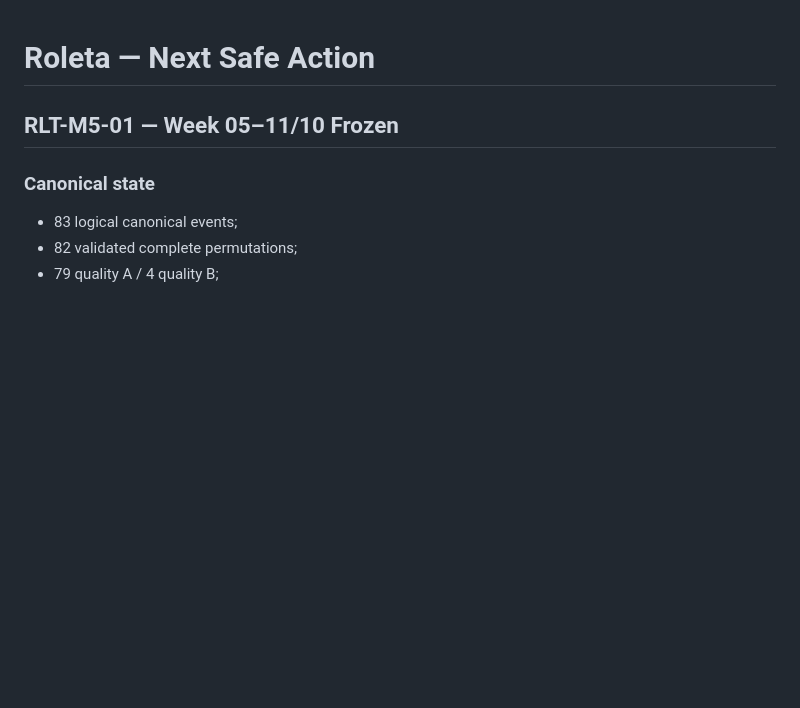
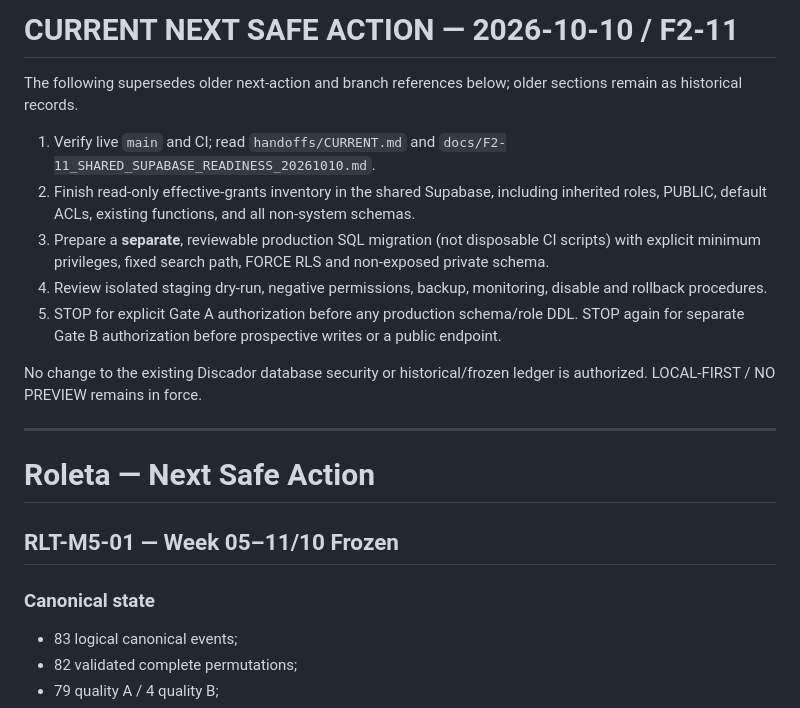
Before and after one commit to wagnerjfjunior/Roleta, a Markdown page: docs/NEXT_SAFE_ACTION.md, the part around the change. Drawn GitHub-style; blank space fills up the shorter version.

Commit message:
docs: make current F2-11 next safe action authoritative

```diff
--- a/docs/NEXT_SAFE_ACTION.md
+++ b/docs/NEXT_SAFE_ACTION.md
@@ -1,3 +1,17 @@
+# CURRENT NEXT SAFE ACTION — 2026-10-10 / F2-11
+
+The following supersedes older next-action and branch references below; older sections remain as historical records.
+
+1. Verify live `main` and CI; read `handoffs/CURRENT.md` and `docs/F2-11_SHARED_SUPABASE_READINESS_20261010.md`.
+2. Finish read-only effective-grants inventory in the shared Supabase, including inherited roles, PUBLIC, default ACLs, existing functions, and all non-system schemas.
+3. Prepare a **separate**, reviewable production SQL migration (not disposable CI scripts) with explicit minimum privileges, fixed search path, FORCE RLS and non-exposed private schema.
+4. Review isolated staging dry-run, negative permissions, backup, monitoring, disable and rollback procedures.
+5. STOP for explicit Gate A authorization before any production schema/role DDL. STOP again for separate Gate B authorization before prospective writes or a public endpoint.
+
+No change to the existing Discador database security or historical/frozen ledger is authorized. LOCAL-FIRST / NO PREVIEW remains in force.
+
+---
+
 # Roleta — Next Safe Action
 
 ## RLT-M5-01 — Week 05–11/10 Frozen
```
